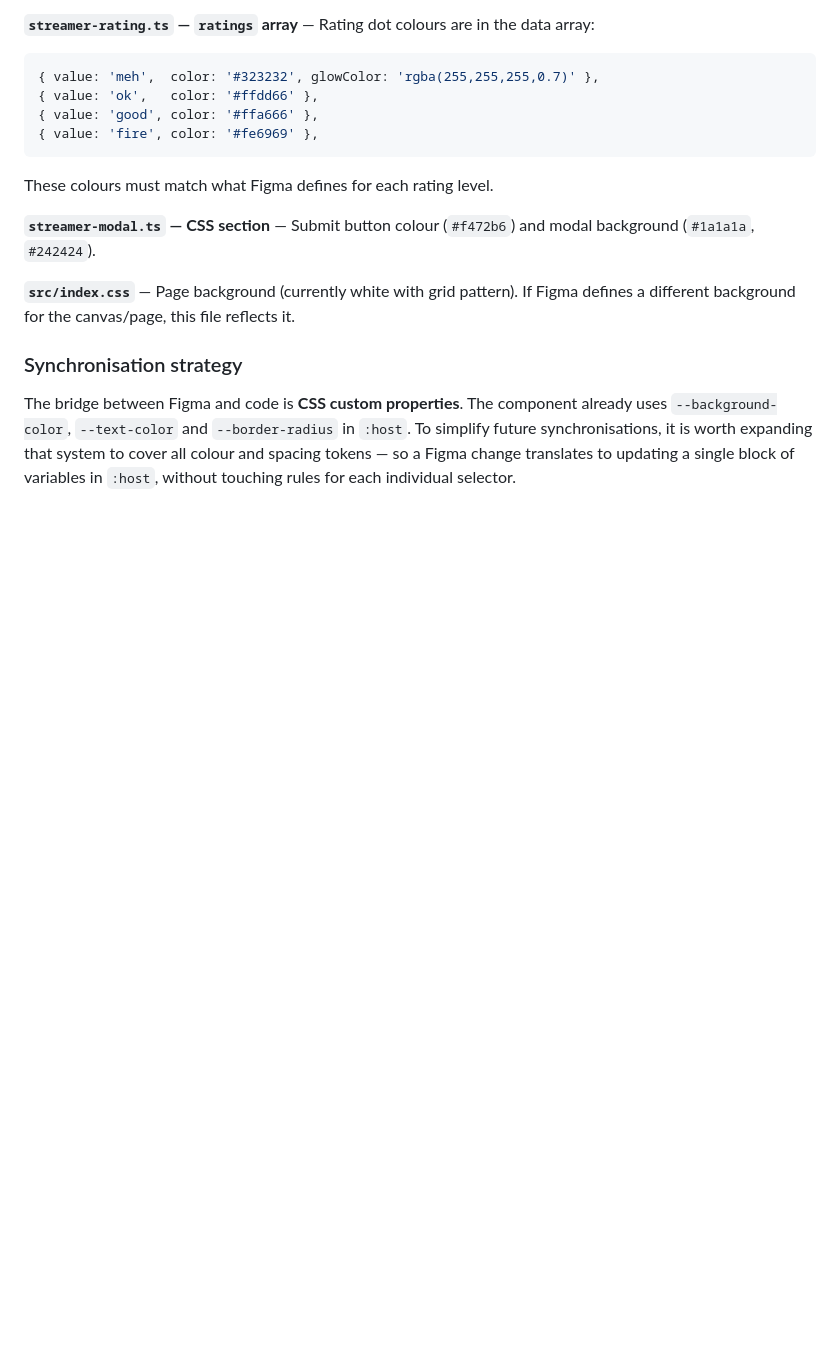
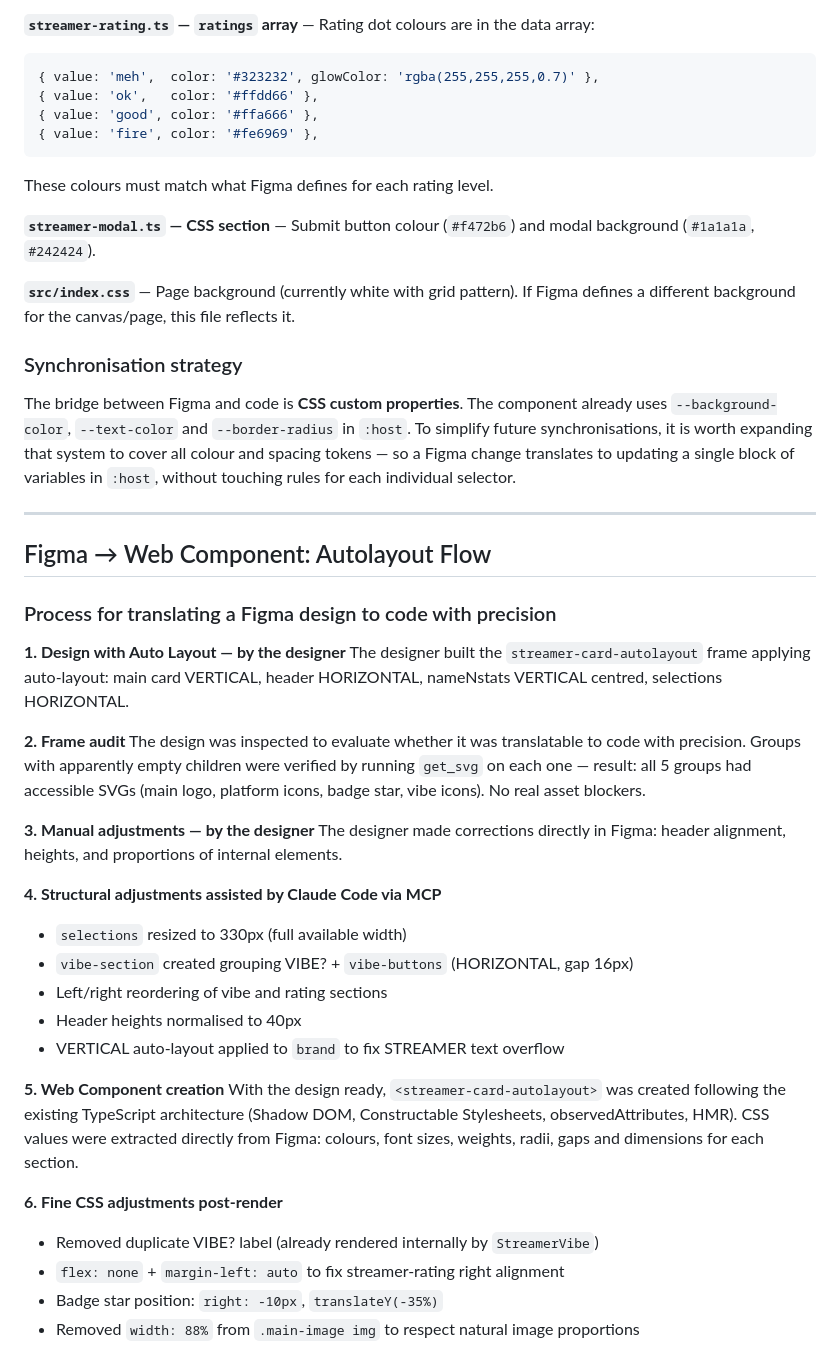
Before and after one commit to rodo08/ClaudioFigma, a Markdown page: README.md, the part around the change. Rendered like a GitHub page; blank space fills up the shorter version.

Commit message:
docs: document Figma autolayout to web component flow
Step-by-step summary of the design → audit → adjust → code process
for streamer-card-autolayout.

Co-Authored-By: Claude Sonnet 4.6 <noreply@anthropic.com>

```diff
--- a/README.md
+++ b/README.md
@@ -334,3 +334,34 @@ These colours must match what Figma defines for each rating level.
 ### Synchronisation strategy
 
 The bridge between Figma and code is **CSS custom properties**. The component already uses `--background-color`, `--text-color` and `--border-radius` in `:host`. To simplify future synchronisations, it is worth expanding that system to cover all colour and spacing tokens — so a Figma change translates to updating a single block of variables in `:host`, without touching rules for each individual selector.
+
+---
+
+## Figma → Web Component: Autolayout Flow
+
+### Process for translating a Figma design to code with precision
+
+**1. Design with Auto Layout — by the designer**
+The designer built the `streamer-card-autolayout` frame applying auto-layout: main card VERTICAL, header HORIZONTAL, nameNstats VERTICAL centred, selections HORIZONTAL.
+
+**2. Frame audit**
+The design was inspected to evaluate whether it was translatable to code with precision. Groups with apparently empty children were verified by running `get_svg` on each one — result: all 5 groups had accessible SVGs (main logo, platform icons, badge star, vibe icons). No real asset blockers.
+
+**3. Manual adjustments — by the designer**
+The designer made corrections directly in Figma: header alignment, heights, and proportions of internal elements.
+
+**4. Structural adjustments assisted by Claude Code via MCP**
+- `selections` resized to 330px (full available width)
+- `vibe-section` created grouping VIBE? + `vibe-buttons` (HORIZONTAL, gap 16px)
+- Left/right reordering of vibe and rating sections
+- Header heights normalised to 40px
+- VERTICAL auto-layout applied to `brand` to fix STREAMER text overflow
+
+**5. Web Component creation**
+With the design ready, `<streamer-card-autolayout>` was created following the existing TypeScript architecture (Shadow DOM, Constructable Stylesheets, observedAttributes, HMR). CSS values were extracted directly from Figma: colours, font sizes, weights, radii, gaps and dimensions for each section.
+
+**6. Fine CSS adjustments post-render**
+- Removed duplicate VIBE? label (already rendered internally by `StreamerVibe`)
+- `flex: none` + `margin-left: auto` to fix streamer-rating right alignment
+- Badge star position: `right: -10px`, `translateY(-35%)`
+- Removed `width: 88%` from `.main-image img` to respect natural image proportions
```
